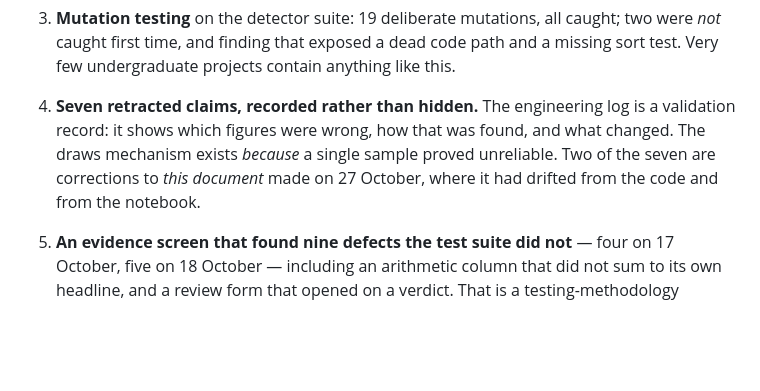
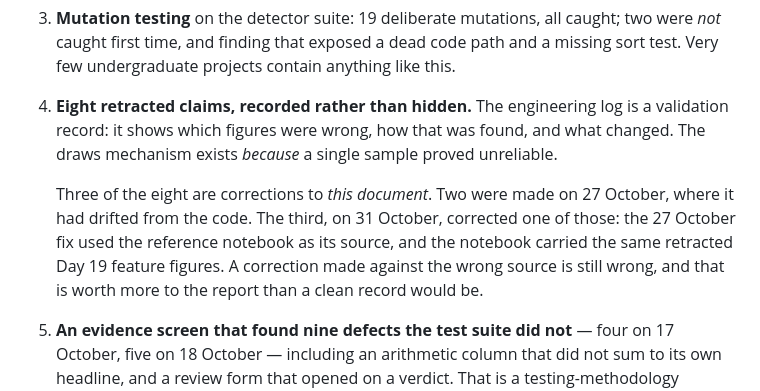
Before and after one commit to MohammadSaqlain124/codeguard-ai, a Markdown page: docs/PROJECT_STATUS.md, the part around one of its changes. Rendered like a GitHub page; blank space fills up the shorter version.

```diff
--- a/docs/PROJECT_STATUS.md
+++ b/docs/PROJECT_STATUS.md
@@ -322,11 +372,17 @@ These are the parts that distinguish the project from a working CRUD app.
    code path and a missing sort test. Very few undergraduate projects contain
    anything like this.
 
-4. **Seven retracted claims, recorded rather than hidden.** The engineering log
+4. **Eight retracted claims, recorded rather than hidden.** The engineering log
    is a validation record: it shows which figures were wrong, how that was
    found, and what changed. The draws mechanism exists *because* a single
-   sample proved unreliable. Two of the seven are corrections to *this document*
-   made on 27 October, where it had drifted from the code and from the notebook.
+   sample proved unreliable.
+
+   Three of the eight are corrections to *this document*. Two were made on
+   27 October, where it had drifted from the code. The third, on 31 October,
+   corrected one of those: the 27 October fix used the reference notebook as
+   its source, and the notebook carried the same retracted Day 19 feature
+   figures. A correction made against the wrong source is still wrong, and
+   that is worth more to the report than a clean record would be.
 
 5. **An evidence screen that found nine defects the test suite did not** — four
    on 17 October, five on 18 October — including an arithmetic column that did
```
Also changed, not shown: other parts of docs/PROJECT_STATUS.md (+59 -9 lines).
